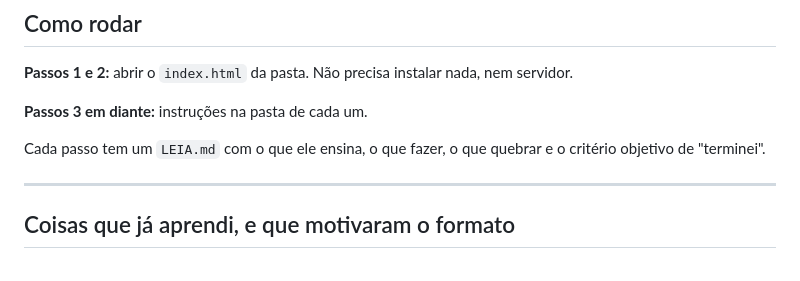
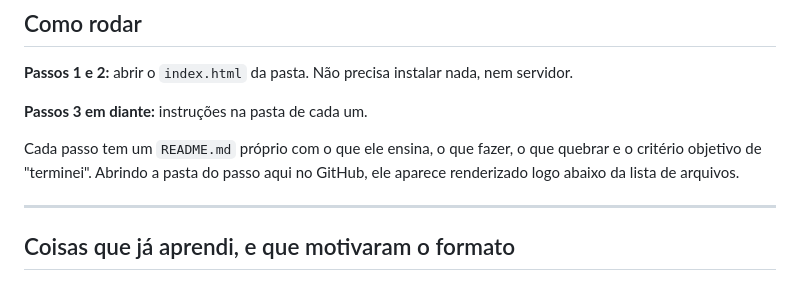
Before and after one commit to Lipas2406/estudos-integracao-api, a Markdown page: README.md, the part around the change. Drawn GitHub-style.

Commit message:
Renomeia LEIA.md para README.md em cada passo
O GitHub renderiza automaticamente apenas arquivos chamados README.md.
Com o nome LEIA, abrir a pasta de um passo mostrava só a lista de
arquivos, sem o texto aparecer — era preciso saber que ele existia e
clicar. O nome em português não trazia benefício nenhum que pagasse
esse atrito.

Atualiza também a referência dentro do index.html do passo 2 e a
instrução no README raiz.

```diff
--- a/README.md
+++ b/README.md
@@ -47,8 +47,9 @@ problema que ele resolve já é palpável.
 
 **Passos 3 em diante:** instruções na pasta de cada um.
 
-Cada passo tem um `LEIA.md` com o que ele ensina, o que fazer, o que quebrar e o critério objetivo
-de "terminei".
+Cada passo tem um `README.md` próprio com o que ele ensina, o que fazer, o que quebrar e o critério
+objetivo de "terminei". Abrindo a pasta do passo aqui no GitHub, ele aparece renderizado logo abaixo
+da lista de arquivos.
 
 ---
 
```
Also changed, not shown: passo-01-requisicao-crua/README.md (renamed from passo-01-requisicao-crua/LEIA.md), passo-02-tudo-que-da-errado/README.md (renamed from passo-02-tudo-que-da-errado/LEIA.md).
